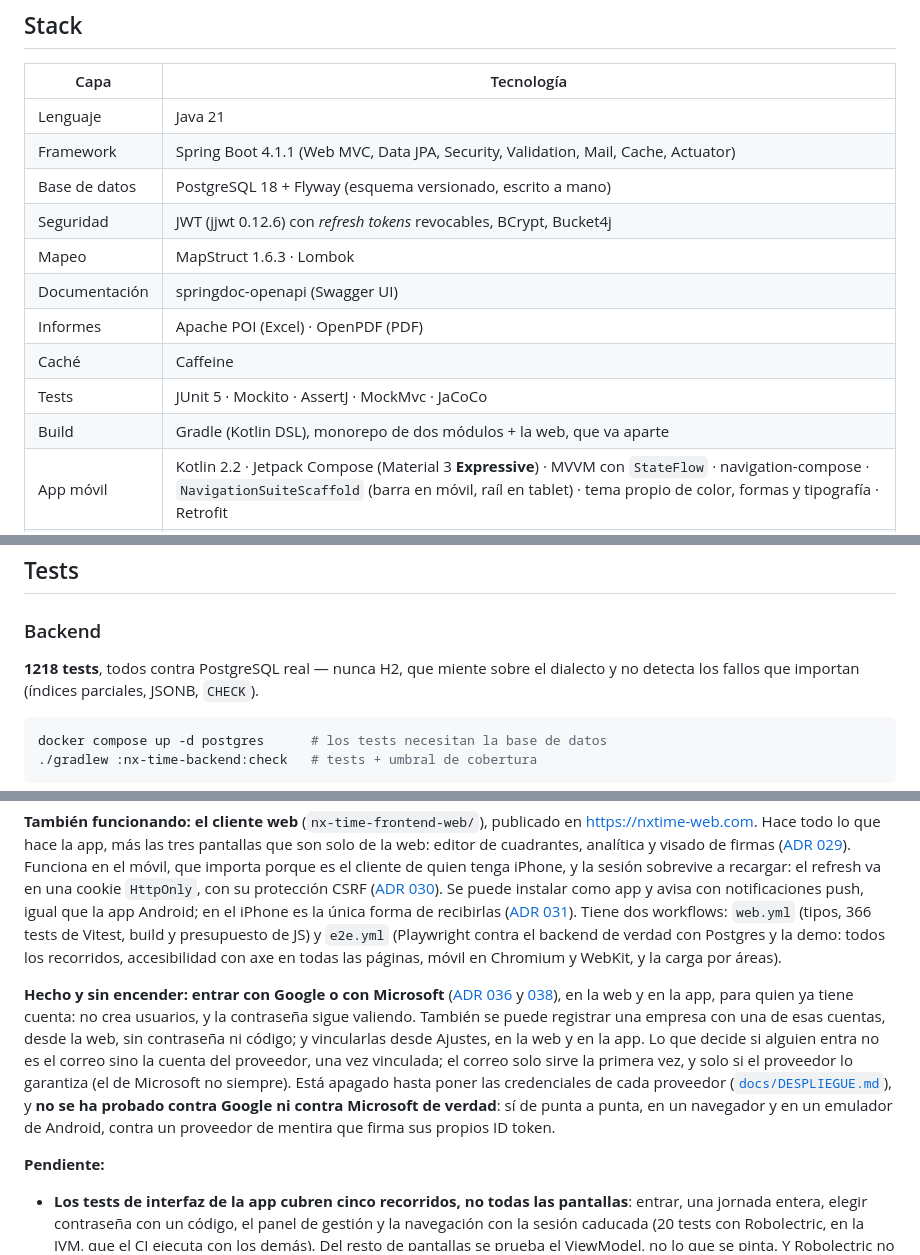
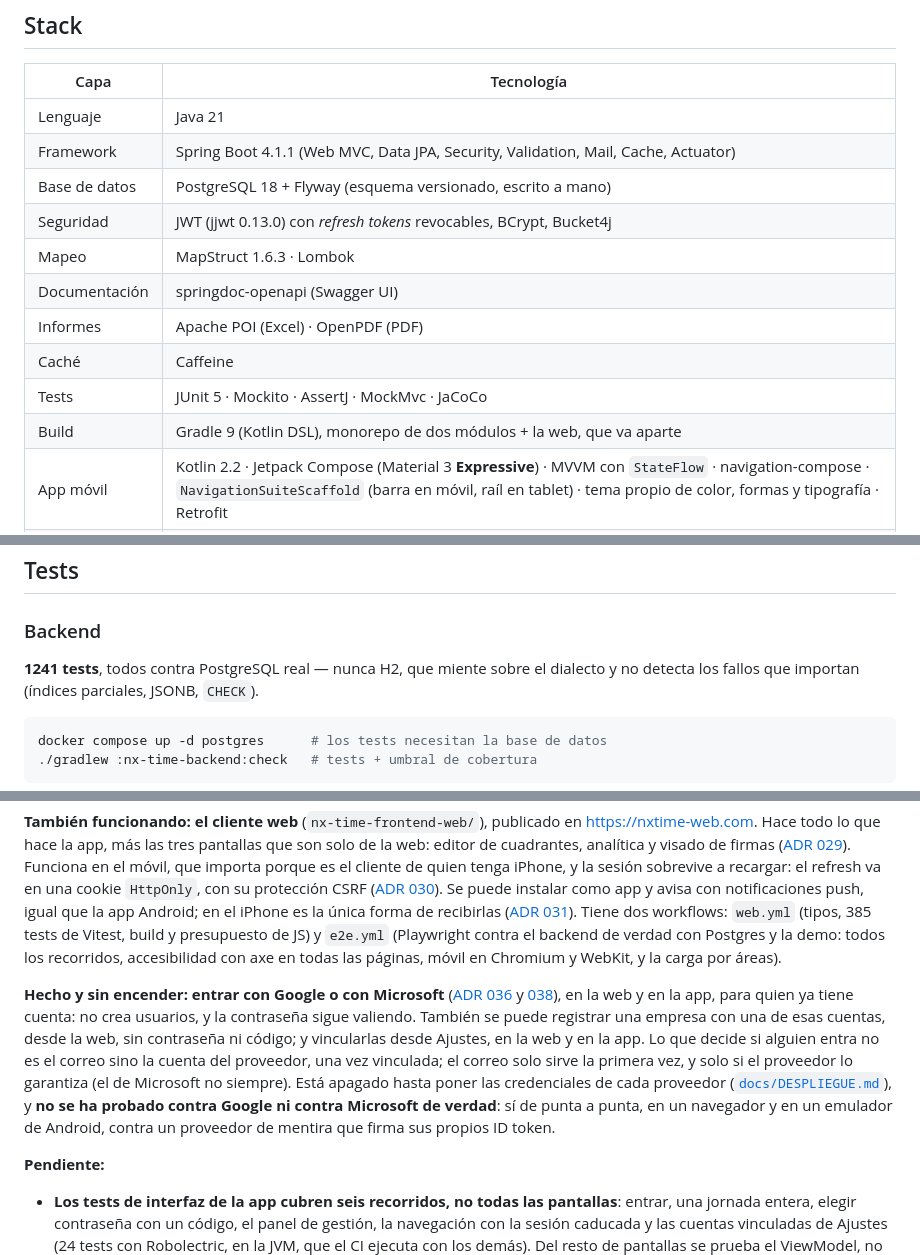
Before and after one commit to m-alfonsovillamil/NX-Time, a Markdown page: README.md, 3 parts joined by grey strips. Rendered like a GitHub page.

Commit message:
Cierre del plan del 8/10: las cifras del README al día
Backend 1241 tests, web 385 de Vitest, app 442 (24 de interfaz, con las cuentas
vinculadas), y las versiones que habían quedado atrás (jjwt 0.13.0, Gradle 9).

Co-Authored-By: Claude Opus 5.5 <noreply@anthropic.com>

```diff
--- a/README.md
+++ b/README.md
@@ -255,13 +255,13 @@ repiten con `npm run capturas`.
 | Lenguaje | Java 21 |
 | Framework | Spring Boot 4.1.1 (Web MVC, Data JPA, Security, Validation, Mail, Cache, Actuator) |
 | Base de datos | PostgreSQL 18 + Flyway (esquema versionado, escrito a mano) |
-| Seguridad | JWT (jjwt 0.12.6) con *refresh tokens* revocables, BCrypt, Bucket4j |
+| Seguridad | JWT (jjwt 0.13.0) con *refresh tokens* revocables, BCrypt, Bucket4j |
 | Mapeo | MapStruct 1.6.3 · Lombok |
 | Documentación | springdoc-openapi (Swagger UI) |
 | Informes | Apache POI (Excel) · OpenPDF (PDF) |
 | Caché | Caffeine |
 | Tests | JUnit 5 · Mockito · AssertJ · MockMvc · JaCoCo |
-| Build | Gradle (Kotlin DSL), monorepo de dos módulos + la web, que va aparte |
+| Build | Gradle 9 (Kotlin DSL), monorepo de dos módulos + la web, que va aparte |
 | App móvil | Kotlin 2.2 · Jetpack Compose (Material 3 **Expressive**) · MVVM con `StateFlow` · navigation-compose · `NavigationSuiteScaffold` (barra en móvil, raíl en tablet) · tema propio de color, formas y tipografía · Retrofit |
 | Cliente web | React 19 · TypeScript *strict* · Vite · react-router · `openapi-fetch` (**fuera de Gradle**, `nx-time-frontend-web/`): tipos generados del OpenAPI y *design tokens* generados del tema de Android · Vitest + Playwright |
 | Infra | Docker multi-stage · GitHub Actions · Render + Neon |
@@ -487,7 +487,7 @@ decide qué se enseña.
 
 ### Backend
 
-**1218 tests**, todos contra PostgreSQL real — nunca H2, que miente sobre el
+**1241 tests**, todos contra PostgreSQL real — nunca H2, que miente sobre el
 dialecto y no detecta los fallos que importan (índices parciales, JSONB,
 `CHECK`).
 
@@ -627,7 +627,7 @@ recargar: el refresh va en una cookie `HttpOnly`, con su protección CSRF
 ([ADR 030](docs/adr/030-la-sesion-web-en-cookie.md)). Se puede instalar como
 app y avisa con notificaciones push, igual que la app Android; en el iPhone es
 la única forma de recibirlas ([ADR 031](docs/adr/031-push-en-la-web.md)). Tiene dos workflows:
-`web.yml` (tipos, 366 tests de Vitest, build y presupuesto de JS) y `e2e.yml`
+`web.yml` (tipos, 385 tests de Vitest, build y presupuesto de JS) y `e2e.yml`
 (Playwright contra el backend de verdad con Postgres y la demo: todos los
 recorridos, accesibilidad con axe en todas las páginas, móvil en Chromium y
 WebKit, y la carga por áreas).
@@ -648,9 +648,10 @@ propios ID token.
 
 **Pendiente:**
 
-- **Los tests de interfaz de la app cubren cinco recorridos, no todas las
+- **Los tests de interfaz de la app cubren seis recorridos, no todas las
   pantallas**: entrar, una jornada entera, elegir contraseña con un código, el
-  panel de gestión y la navegación con la sesión caducada (20 tests con
+  panel de gestión, la navegación con la sesión caducada y las cuentas
+  vinculadas de Ajustes (24 tests con
   Robolectric, en la JVM, que el CI ejecuta con los demás). Del resto de
   pantallas se prueba el ViewModel, no lo que se pinta. Y Robolectric no dibuja:
   no ve si algo se solapa o se sale de la pantalla. Eso sigue siendo cosa de las
```
Also changed, not shown: other parts of README.md (+2 -2 lines).
